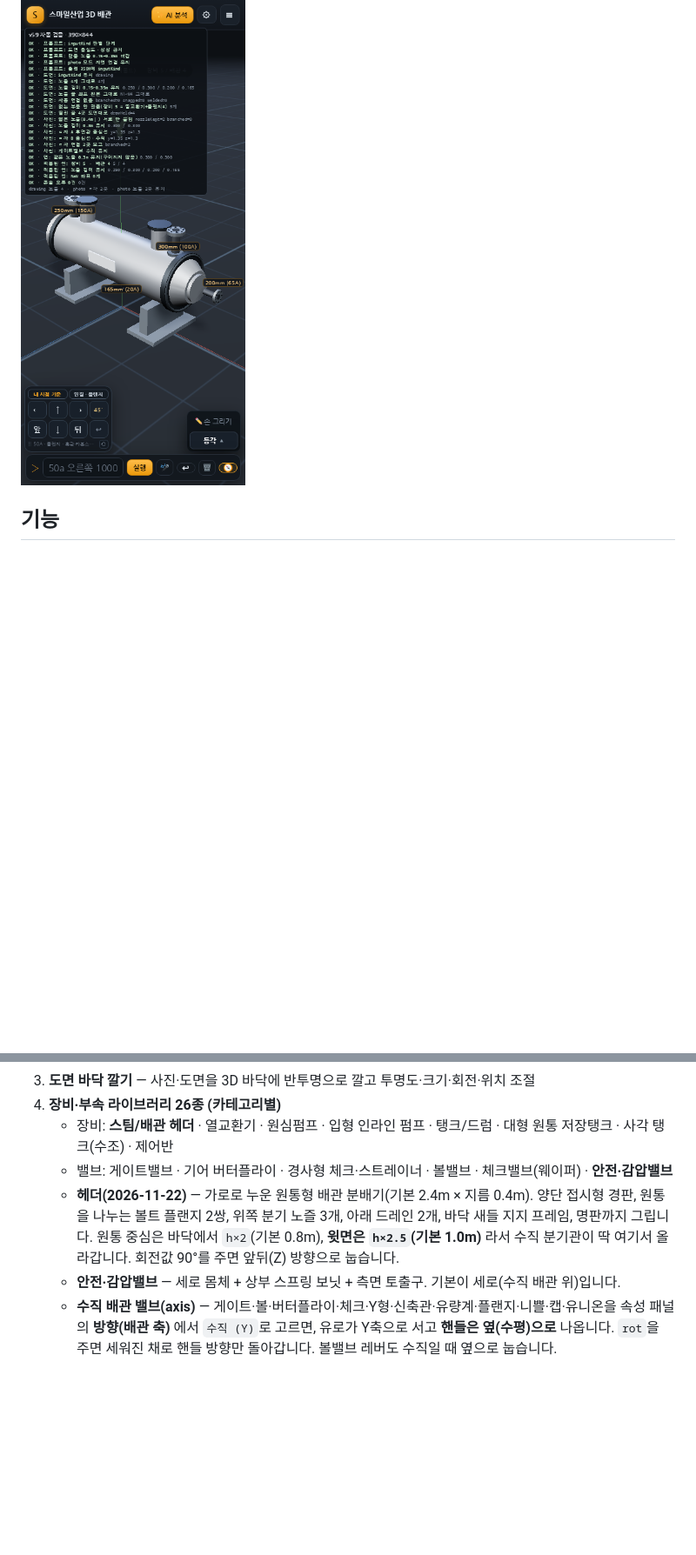
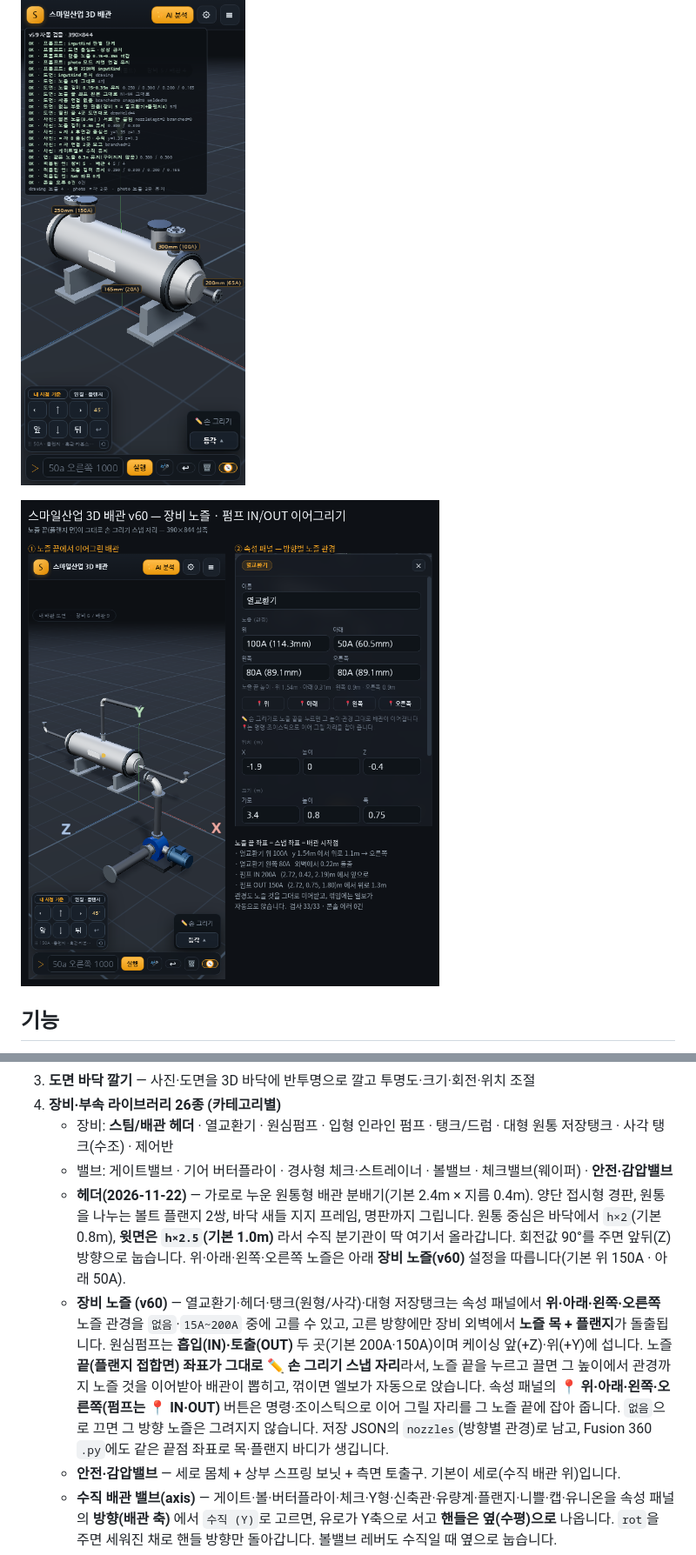
Before and after one commit to bks1029-ops/smile-piping-3d, a Markdown page: README.md, 2 parts joined by grey strips. Shown at 87% size. Rendered like a GitHub page; pictures changed too: preview-v60-nozzles.png (added); blank space fills up the shorter version.

Commit message:
v60 검증 스크린샷(preview-v60-nozzles.png)·README·TODO 정리, 임시 검증 페이지 제거

```diff
--- a/README.md
+++ b/README.md
@@ -35,6 +35,8 @@
 
 ![도면 충실도(v59, 390×844 라이브) — 단품 제작도(열교환기 E-101 + 짧은 플랜지 노즐 N1~N4)를 AI 응답(mock)으로 넣은 결과. 도면 입력(`inputKind: "drawing"`)에서는 없는 긴 배관·밸브·계기를 지어내지 않고, 도면에 그린 노즐을 옆 배관이나 다른 노즐로 끌어다 붙이지 않는다(자동 연결 0곳 · 열린 끝 4곳 유지 · 노즐 0.250/0.300/0.200/0.165m 그대로). 왼쪽 위가 자동 검증 결과(23항목 전부 OK · 콘솔 오류 0)](preview-v59-drawing-fidelity.png)
 
+![장비 노즐 + 펌프 IN/OUT 이어그리기(v60, 390×844 라이브) — ① 열교환기 위 노즐(100A)에서 ✏️ 손 그리기로 이어 그린 배관(관경도 노즐 것을 그대로 이어받고 꺾임에는 엘보가 자동으로 앉음), 아래·왼쪽·오른쪽 노즐도 각각 따로 뽑힌다. ② 속성 패널의 노즐 관경 선택(없음 · 15A~200A, 2열). 노즐 끝 좌표가 곧 스냅 좌표·배관 시작점이며, 펌프는 흡입(IN 200A)·토출(OUT 150A) 2곳에서 각각 이어진다. 자동 검사 33항목 전부 PASS · 콘솔 오류 0](preview-v60-nozzles.png)
+
 ## 기능
 
 1. **실시간 3D 뷰어** — OrbitControls 회전·확대·이동(모바일 터치 지원),
@@ -47,9 +49,16 @@
    - 장비: **스팀/배관 헤더** · 열교환기 · 원심펌프 · 입형 인라인 펌프 · 탱크/드럼 · 대형 원통 저장탱크 · 사각 탱크(수조) · 제어반
    - 밸브: 게이트밸브 · 기어 버터플라이 · 경사형 체크·스트레이너 · 볼밸브 · 체크밸브(웨이퍼) · **안전·감압밸브**
    - **헤더(2026-11-22)** — 가로로 누운 원통형 배관 분배기(기본 2.4m × 지름 0.4m). 양단 접시형 경판,
-     원통을 나누는 볼트 플랜지 2쌍, 위쪽 분기 노즐 3개, 아래 드레인 2개, 바닥 새들 지지 프레임, 명판까지 그립니다.
+     원통을 나누는 볼트 플랜지 2쌍, 바닥 새들 지지 프레임, 명판까지 그립니다.
      원통 중심은 바닥에서 `h×2`(기본 0.8m), **윗면은 `h×2.5`(기본 1.0m)** 라서 수직 분기관이 딱 여기서 올라갑니다.
-     회전값 90°를 주면 앞뒤(Z) 방향으로 눕습니다.
+     회전값 90°를 주면 앞뒤(Z) 방향으로 눕습니다. 위·아래·왼쪽·오른쪽 노즐은 아래 **장비 노즐(v60)** 설정을 따릅니다(기본 위 150A · 아래 50A).
+   - **장비 노즐 (v60)** — 열교환기·헤더·탱크(원형/사각)·대형 저장탱크는 속성 패널에서 **위·아래·왼쪽·오른쪽**
+     노즐 관경을 `없음`·`15A~200A` 중에 고를 수 있고, 고른 방향에만 장비 외벽에서 **노즐 목 + 플랜지**가 돌출됩니다.
+     원심펌프는 **흡입(IN)·토출(OUT)** 두 곳(기본 200A·150A)이며 케이싱 앞(+Z)·위(+Y)에 섭니다.
+     노즐 **끝(플랜지 접합면) 좌표가 그대로 ✏️ 손 그리기 스냅 자리**라서, 노즐 끝을 누르고 끌면 그 높이에서 관경까지
+     노즐 것을 이어받아 배관이 뽑히고, 꺾이면 엘보가 자동으로 앉습니다. 속성 패널의 **📍 위·아래·왼쪽·오른쪽(펌프는 📍 IN·OUT)** 버튼은
+     명령·조이스틱으로 이어 그릴 자리를 그 노즐 끝에 잡아 줍니다. `없음`으로 끄면 그 방향 노즐은 그려지지 않습니다.
+     저장 JSON의 `nozzles`(방향별 관경)로 남고, Fusion 360 `.py`에도 같은 끝점 좌표로 목·플랜지 바디가 생깁니다.
    - **안전·감압밸브** — 세로 몸체 + 상부 스프링 보닛 + 측면 토출구. 기본이 세로(수직 배관 위)입니다.
    - **수직 배관 밸브(axis)** — 게이트·볼·버터플라이·체크·Y형·신축관·유량계·플랜지·니쁠·캡·유니온을
      속성 패널의 **방향(배관 축)** 에서 `수직 (Y)`로 고르면, 유로가 Y축으로 서고 **핸들은 옆(수평)으로** 나옵니다.
```
Also changed, not shown: TODO.md (added, +10 -0 lines), 1 other file.
